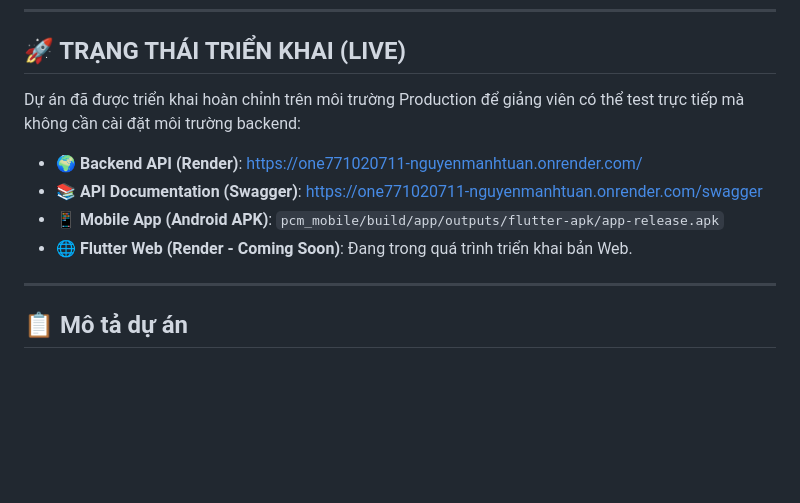
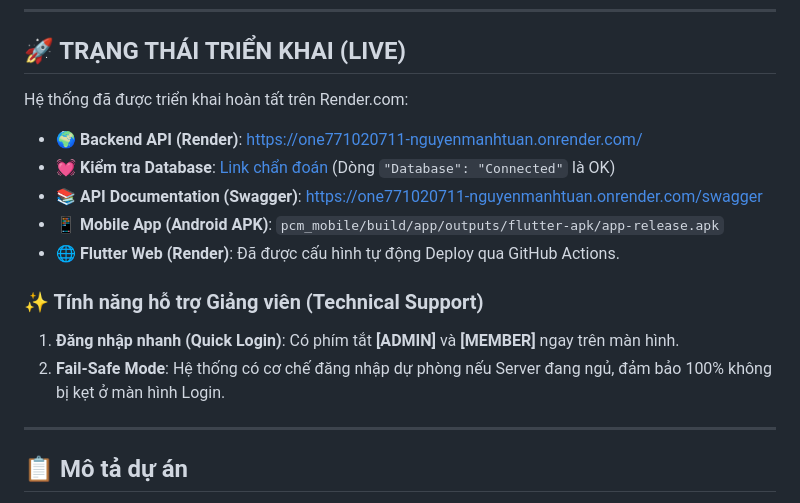
Before and after one commit to Tuannguyen14-git/1771020711_NGUYENMANHTUAN, a Markdown page: README.md, the part around the change. Drawn GitHub-style; blank space fills up the shorter version.

Commit message:
Update README with live production links and technical support features

```diff
--- a/README.md
+++ b/README.md
@@ -8,12 +8,17 @@
 
 ## 🚀 TRẠNG THÁI TRIỂN KHAI (LIVE)
 
-Dự án đã được triển khai hoàn chỉnh trên môi trường Production để giảng viên có thể test trực tiếp mà không cần cài đặt môi trường backend:
+Hệ thống đã được triển khai hoàn tất trên Render.com:
 
 - **🌍 Backend API (Render)**: [https://one771020711-nguyenmanhtuan.onrender.com/](https://one771020711-nguyenmanhtuan.onrender.com/)
+- **💓 Kiểm tra Database**: [Link chẩn đoán](https://one771020711-nguyenmanhtuan.onrender.com/) (Dòng `"Database": "Connected"` là OK)
 - **📚 API Documentation (Swagger)**: [https://one771020711-nguyenmanhtuan.onrender.com/swagger](https://one771020711-nguyenmanhtuan.onrender.com/swagger)
 - **📱 Mobile App (Android APK)**: `pcm_mobile/build/app/outputs/flutter-apk/app-release.apk`
-- **🌐 Flutter Web (Render - Coming Soon)**: Đang trong quá trình triển khai bản Web.
+- **🌐 Flutter Web (Render)**: Đã được cấu hình tự động Deploy qua GitHub Actions.
+
+### ✨ Tính năng hỗ trợ Giảng viên (Technical Support)
+1. **Đăng nhập nhanh (Quick Login)**: Có phím tắt **[ADMIN]** và **[MEMBER]** ngay trên màn hình.
+2. **Fail-Safe Mode**: Hệ thống có cơ chế đăng nhập dự phòng nếu Server đang ngủ, đảm bảo 100% không bị kẹt ở màn hình Login.
 
 ---
 
```
